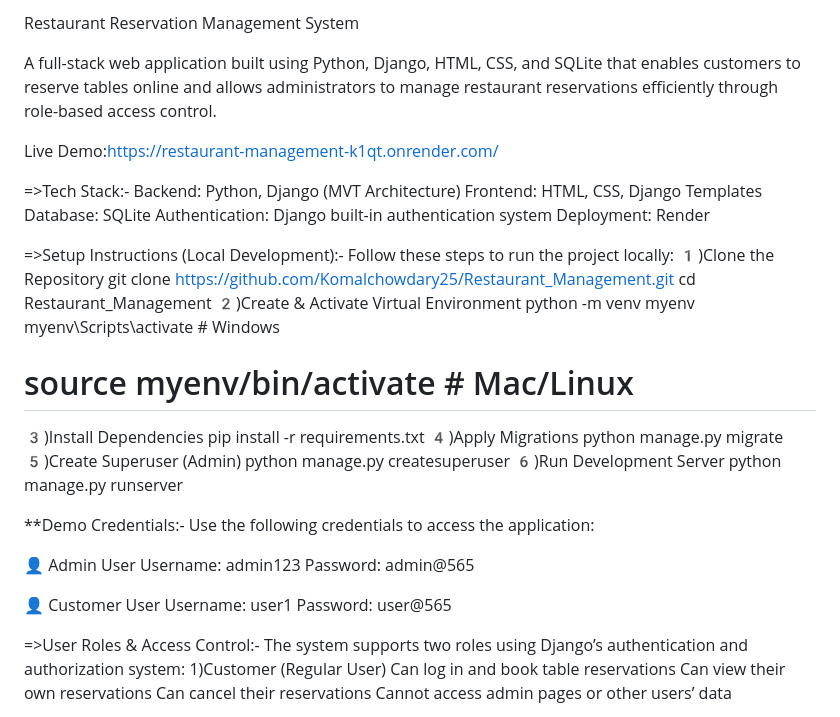
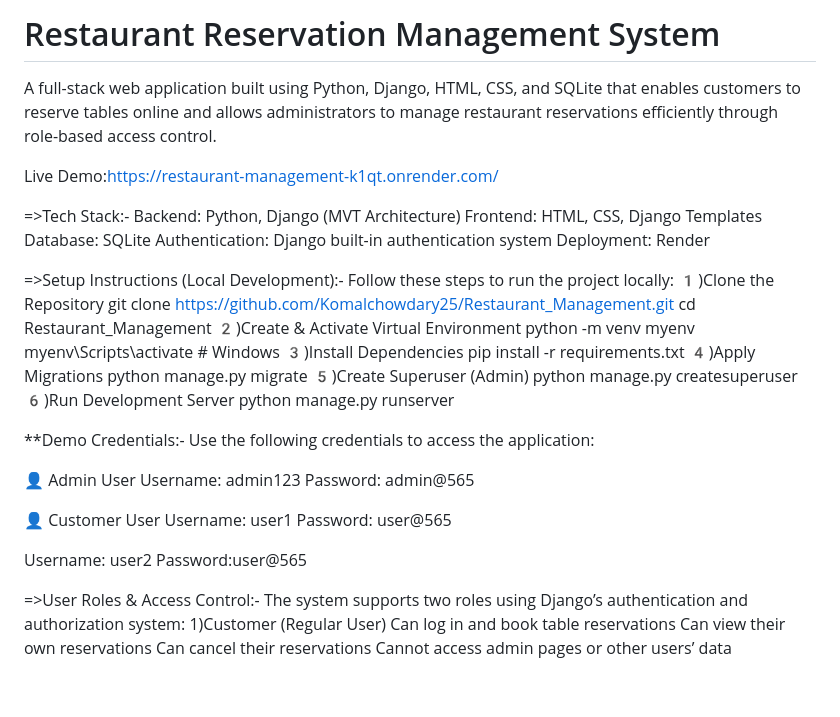
Before and after one commit to Komalchowdary25/Restaurant_Management, a Markdown page: README.md, the part around the change. Drawn GitHub-style; blank space fills up the shorter version.

```diff
--- a/README.md
+++ b/README.md
@@ -1,4 +1,4 @@
-Restaurant Reservation Management System
+# Restaurant Reservation Management System
 
 A full-stack web application built using Python, Django, HTML, CSS, and SQLite that enables customers to reserve tables online and allows administrators to manage restaurant reservations efficiently through role-based access control.
 
@@ -19,7 +19,6 @@ cd Restaurant_Management
 2️)Create & Activate Virtual Environment
 python -m venv myenv
 myenv\Scripts\activate   # Windows
-# source myenv/bin/activate   # Mac/Linux
 3️)Install Dependencies
 pip install -r requirements.txt
 4️)Apply Migrations
@@ -39,6 +38,9 @@ Password: admin@565
 👤 Customer User
 Username: user1
 Password: user@565
+
+Username: user2
+Password:user@565
 
 =>User Roles & Access Control:-
 The system supports two roles using Django’s authentication and authorization system:
```
